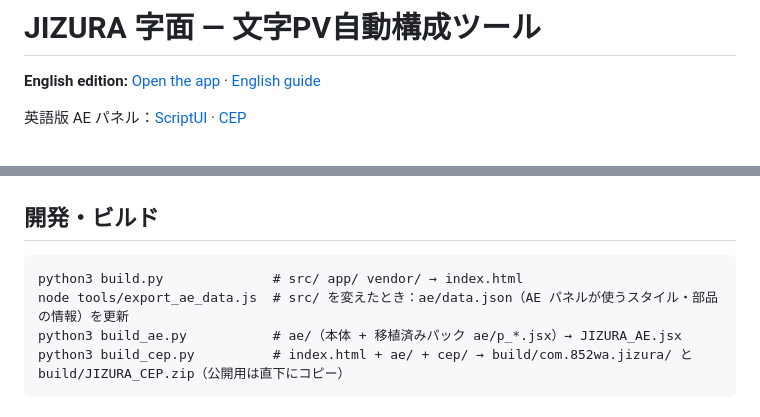
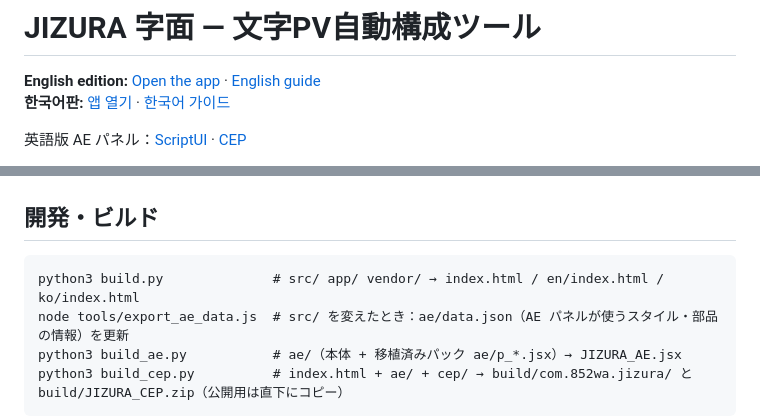
Before and after one commit to 852wa/JIZURA, a Markdown page: README.md, 2 parts joined by grey strips. GitHub-like rendering.

Commit message:
Link Korean browser edition

````diff
--- a/README.md
+++ b/README.md
@@ -1,6 +1,7 @@
 # JIZURA 字面 — 文字PV自動構成ツール
 
 **English edition:** [Open the app](https://852wa.github.io/JIZURA/en/) · [English guide](README.en.md)
+**한국어판:** [앱 열기](https://852wa.github.io/JIZURA/ko/) · [한국어 가이드](README.ko.md)
 
 英語版 AE パネル：[ScriptUI](https://852wa.github.io/JIZURA/JIZURA_AE_en.jsx) · [CEP](https://852wa.github.io/JIZURA/JIZURA_CEP_en.zip)
 
@@ -287,7 +288,7 @@ AE パネルは2種類あります。どちらも中の生成エンジンは同
 ## 開発・ビルド
 
 ```
-python3 build.py              # src/ app/ vendor/ → index.html
+python3 build.py              # src/ app/ vendor/ → index.html / en/index.html / ko/index.html
 node tools/export_ae_data.js  # src/ を変えたとき：ae/data.json（AE パネルが使うスタイル・部品の情報）を更新
 python3 build_ae.py           # ae/（本体 + 移植済みパック ae/p_*.jsx）→ JIZURA_AE.jsx
 python3 build_cep.py          # index.html + ae/ + cep/ → build/com.852wa.jizura/ と build/JIZURA_CEP.zip（公開用は直下にコピー）
````
